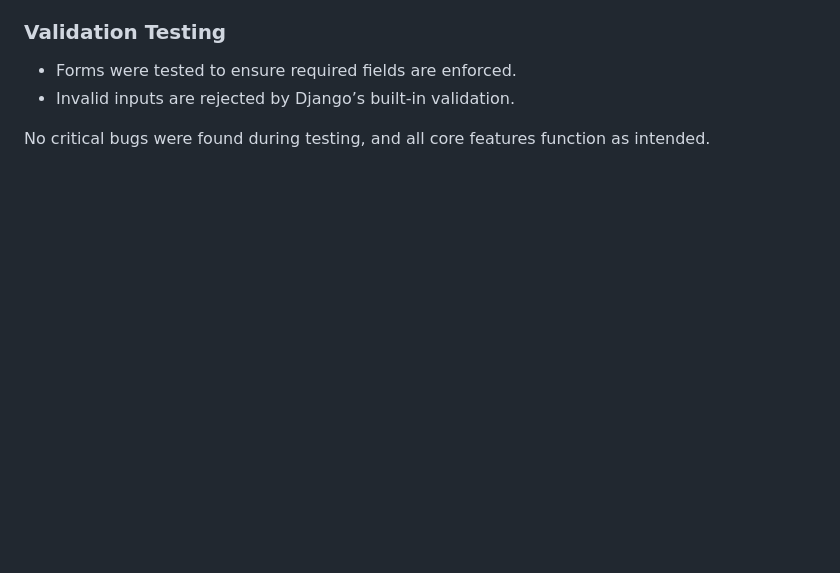
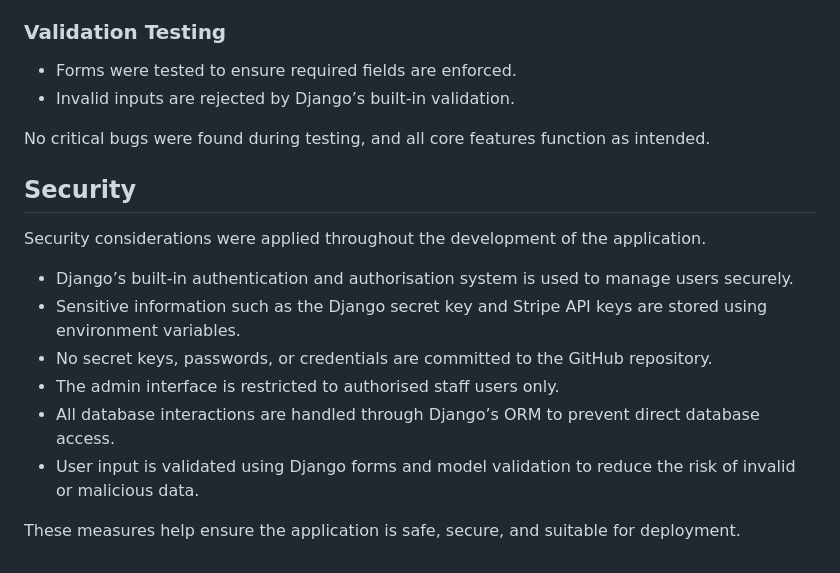
Before and after one commit to thomasfitz24/P4-thomas-vehicle-marketplace, a Markdown page: README.md, the part around the change. GitHub-like rendering; blank space fills up the shorter version.

Commit message:
Add security considerations to README

```diff
--- a/README.md
+++ b/README.md
@@ -265,3 +265,18 @@ The following manual tests were conducted:
 - Invalid inputs are rejected by Django’s built-in validation.
 
 No critical bugs were found during testing, and all core features function as intended.
+
+
+
+## Security
+
+Security considerations were applied throughout the development of the application.
+
+- Django’s built-in authentication and authorisation system is used to manage users securely.
+- Sensitive information such as the Django secret key and Stripe API keys are stored using environment variables.
+- No secret keys, passwords, or credentials are committed to the GitHub repository.
+- The admin interface is restricted to authorised staff users only.
+- All database interactions are handled through Django’s ORM to prevent direct database access.
+- User input is validated using Django forms and model validation to reduce the risk of invalid or malicious data.
+
+These measures help ensure the application is safe, secure, and suitable for deployment.
```
